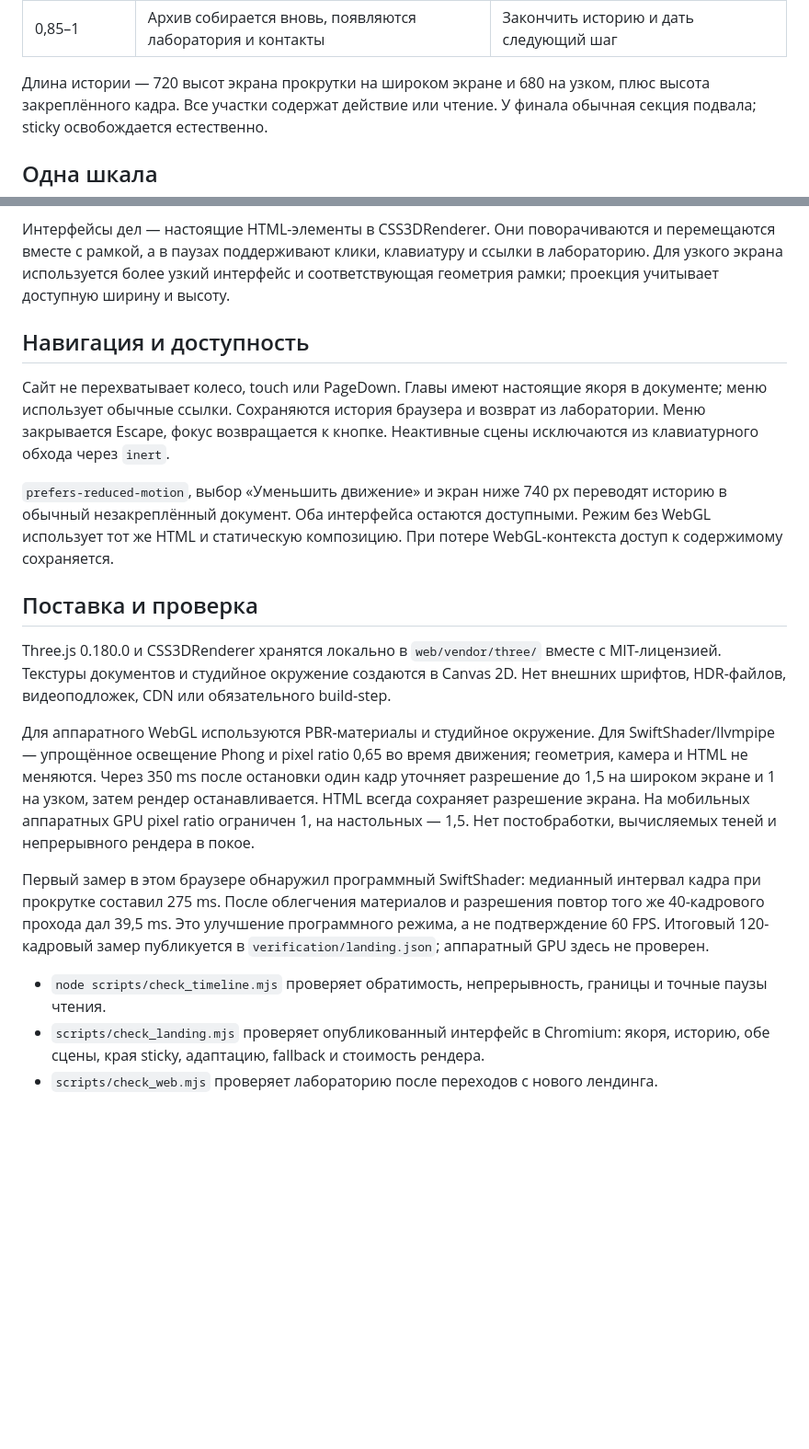
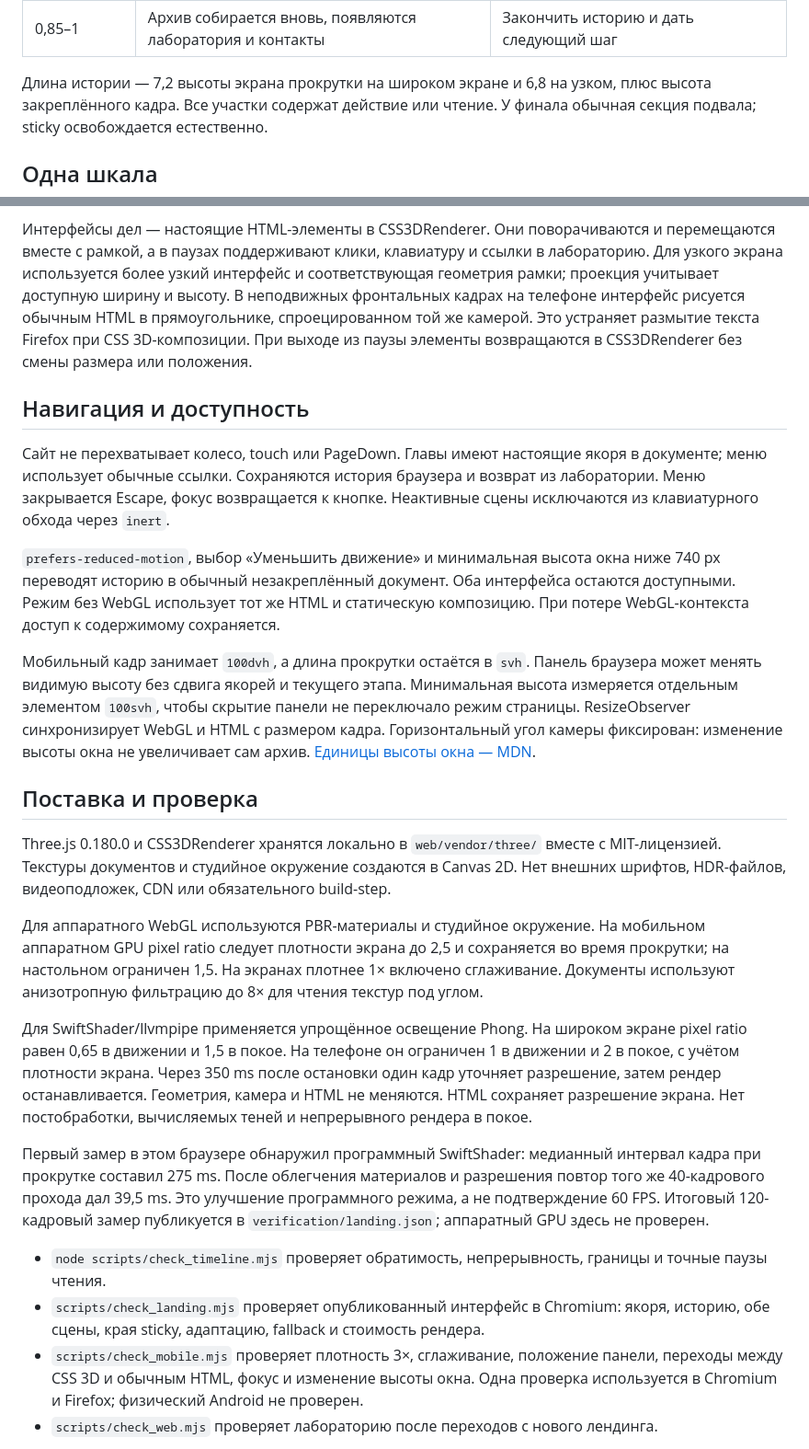
Before and after one commit to amurapan/genesis, a Markdown page: docs/landing-direction.md, 2 parts joined by grey strips. Shown at 92% size. GitHub-like rendering; blank space fills up the shorter version.

```diff
--- a/docs/landing-direction.md
+++ b/docs/landing-direction.md
@@ -33,7 +33,7 @@ headless Chromium. Просмотрены отрисованный первый
 | 0,70–0,85 | Источники собираются вокруг знака проверки | Показать проверку самой среды |
 | 0,85–1 | Архив собирается вновь, появляются лаборатория и контакты | Закончить историю и дать следующий шаг |
 
-Длина истории — 720 высот экрана прокрутки на широком экране и 680 на узком,
+Длина истории — 7,2 высоты экрана прокрутки на широком экране и 6,8 на узком,
 плюс высота закреплённого кадра. Все участки содержат действие или чтение.
 У финала обычная секция подвала; sticky освобождается естественно.
 
@@ -54,6 +54,10 @@ quintic easing с нулевой скоростью и ускорением на
 перемещаются вместе с рамкой, а в паузах поддерживают клики, клавиатуру и ссылки
 в лабораторию. Для узкого экрана используется более узкий интерфейс и
 соответствующая геометрия рамки; проекция учитывает доступную ширину и высоту.
+В неподвижных фронтальных кадрах на телефоне интерфейс рисуется обычным HTML
+в прямоугольнике, спроецированном той же камерой. Это устраняет размытие текста
+Firefox при CSS 3D-композиции. При выходе из паузы элементы возвращаются
+в CSS3DRenderer без смены размера или положения.
 
 ## Навигация и доступность
 
@@ -62,10 +66,17 @@ quintic easing с нулевой скоростью и ускорением на
 возврат из лаборатории. Меню закрывается Escape, фокус возвращается к кнопке.
 Неактивные сцены исключаются из клавиатурного обхода через `inert`.
 
-`prefers-reduced-motion`, выбор «Уменьшить движение» и экран ниже 740 px
+`prefers-reduced-motion`, выбор «Уменьшить движение» и минимальная высота окна ниже 740 px
 переводят историю в обычный незакреплённый документ. Оба интерфейса остаются
 доступными. Режим без WebGL использует тот же HTML и статическую композицию.
 При потере WebGL-контекста доступ к содержимому сохраняется.
+
+Мобильный кадр занимает `100dvh`, а длина прокрутки остаётся в `svh`.
+Панель браузера может менять видимую высоту без сдвига якорей и текущего этапа.
+Минимальная высота измеряется отдельным элементом `100svh`, чтобы скрытие панели
+не переключало режим страницы. ResizeObserver синхронизирует WebGL и HTML
+с размером кадра. Горизонтальный угол камеры фиксирован: изменение высоты окна
+не увеличивает сам архив. [Единицы высоты окна — MDN](https://developer.mozilla.org/en-US/docs/Web/CSS/Reference/Values/length).
 
 ## Поставка и проверка
 
@@ -74,11 +85,16 @@ Three.js 0.180.0 и CSS3DRenderer хранятся локально в `web/vend
 Нет внешних шрифтов, HDR-файлов, видеоподложек, CDN или обязательного build-step.
 
 Для аппаратного WebGL используются PBR-материалы и студийное окружение.
-Для SwiftShader/llvmpipe — упрощённое освещение Phong и pixel ratio 0,65 во время движения;
-геометрия, камера и HTML не меняются. Через 350 ms после остановки один кадр
-уточняет разрешение до 1,5 на широком экране и 1 на узком, затем рендер
-останавливается. HTML всегда сохраняет разрешение экрана.
-На мобильных аппаратных GPU pixel ratio ограничен 1, на настольных — 1,5.
+На мобильном аппаратном GPU pixel ratio следует плотности экрана до 2,5
+и сохраняется во время прокрутки; на настольном ограничен 1,5.
+На экранах плотнее 1× включено сглаживание. Документы используют анизотропную
+фильтрацию до 8× для чтения текстур под углом.
+
+Для SwiftShader/llvmpipe применяется упрощённое освещение Phong. На широком
+экране pixel ratio равен 0,65 в движении и 1,5 в покое. На телефоне он ограничен
+1 в движении и 2 в покое, с учётом плотности экрана. Через 350 ms после остановки
+один кадр уточняет разрешение, затем рендер останавливается.
+Геометрия, камера и HTML не меняются. HTML сохраняет разрешение экрана.
 Нет постобработки, вычисляемых теней и непрерывного рендера в покое.
 
 Первый замер в этом браузере обнаружил программный SwiftShader: медианный
@@ -91,6 +107,9 @@ Three.js 0.180.0 и CSS3DRenderer хранятся локально в `web/vend
   границы и точные паузы чтения.
 - `scripts/check_landing.mjs` проверяет опубликованный интерфейс в Chromium:
   якоря, историю, обе сцены, края sticky, адаптацию, fallback и стоимость рендера.
+- `scripts/check_mobile.mjs` проверяет плотность 3×, сглаживание, положение
+  панели, переходы между CSS 3D и обычным HTML, фокус и изменение высоты окна.
+  Одна проверка используется в Chromium и Firefox; физический Android не проверен.
 - `scripts/check_web.mjs` проверяет лабораторию после переходов с нового лендинга.
 
 Результаты находятся в `verification/landing.json`. Замер времени относится
```
Also changed, not shown: verification/README.md (+11 -2 lines), docs/images/landing-mobile-case.png, docs/images/landing-mobile.png, docs/images/landing-proof.png, docs/images/landing-unfold.png, docs/images/landing.png, 7 other files.
